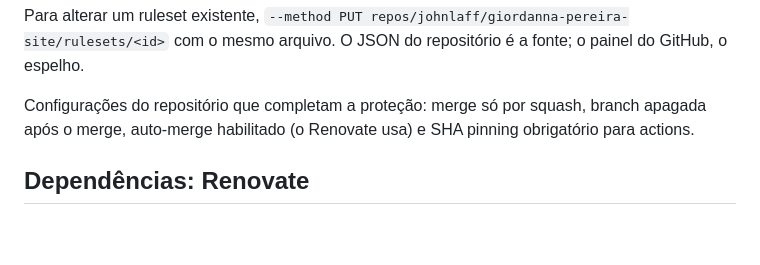
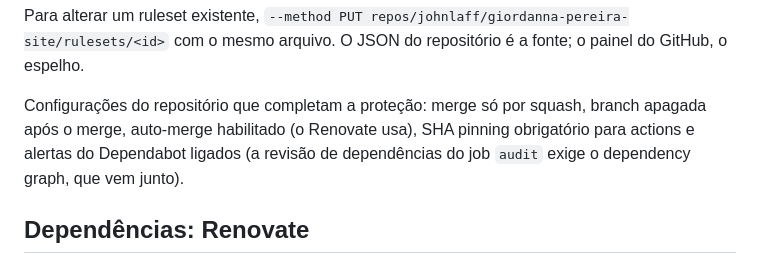
Before and after one commit to johnlaff/giordanna-pereira-site, a Markdown page: docs/esteira.md, the part around the change. Rendered like a GitHub page; blank space fills up the shorter version.

Commit message:
docs: esteira registra os alertas do Dependabot que a revisão de dependências exige

```diff
--- a/docs/esteira.md
+++ b/docs/esteira.md
@@ -65,7 +65,7 @@ gh api repos/johnlaff/giordanna-pereira-site/rulesets --jq '.[] | "\(.id) \(.nam
 
 Para alterar um ruleset existente, `--method PUT repos/johnlaff/giordanna-pereira-site/rulesets/<id>` com o mesmo arquivo. O JSON do repositório é a fonte; o painel do GitHub, o espelho.
 
-Configurações do repositório que completam a proteção: merge só por squash, branch apagada após o merge, auto-merge habilitado (o Renovate usa) e SHA pinning obrigatório para actions.
+Configurações do repositório que completam a proteção: merge só por squash, branch apagada após o merge, auto-merge habilitado (o Renovate usa), SHA pinning obrigatório para actions e alertas do Dependabot ligados (a revisão de dependências do job `audit` exige o dependency graph, que vem junto).
 
 ## Dependências: Renovate
 
```
